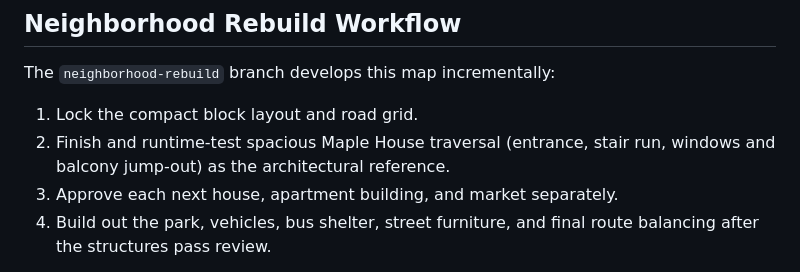
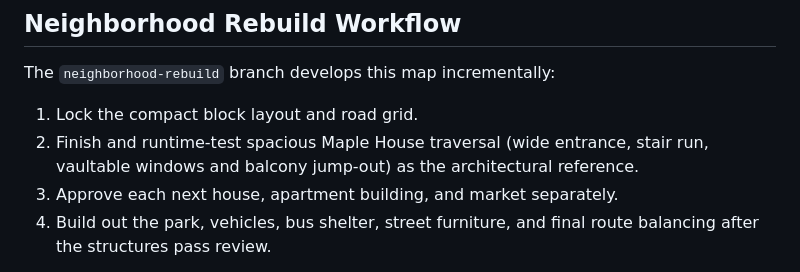
Before and after one commit to Chinmaygouda/mini-arena, a Markdown page: README.md, the part around the change. Drawn GitHub-style.

Commit message:
Clarify Maple House traversal approval gate

```diff
--- a/README.md
+++ b/README.md
@@ -43,7 +43,7 @@ npm run preview
 
 The `neighborhood-rebuild` branch develops this map incrementally:
 1. Lock the compact block layout and road grid.
-2. Finish and runtime-test spacious Maple House traversal (entrance, stair run, windows and balcony jump-out) as the architectural reference.
+2. Finish and runtime-test spacious Maple House traversal (wide entrance, stair run, vaultable windows and balcony jump-out) as the architectural reference.
 3. Approve each next house, apartment building, and market separately.
 4. Build out the park, vehicles, bus shelter, street furniture, and final route balancing after the structures pass review.
 
```
